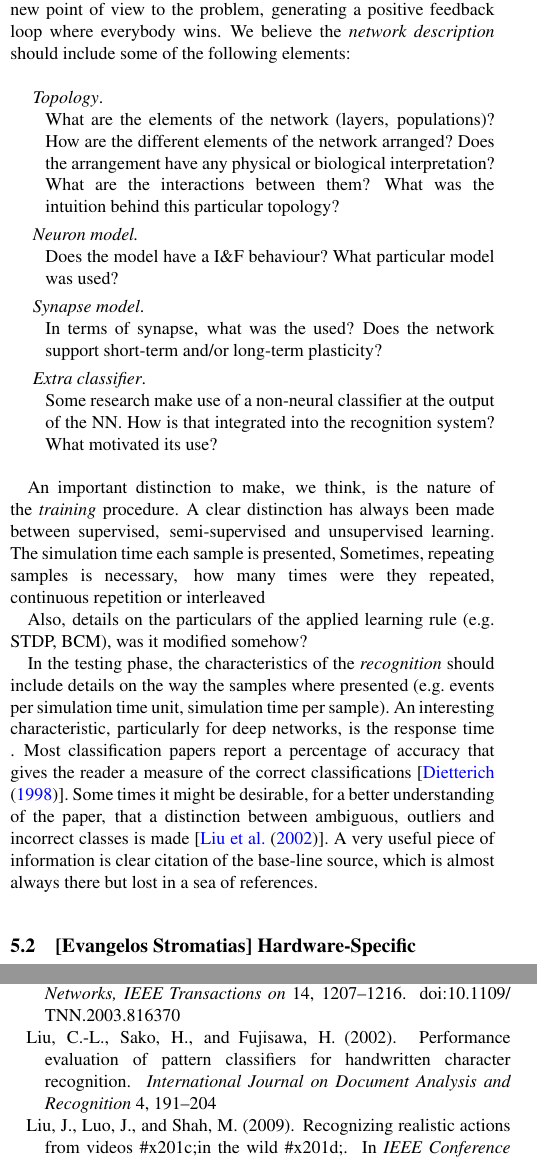
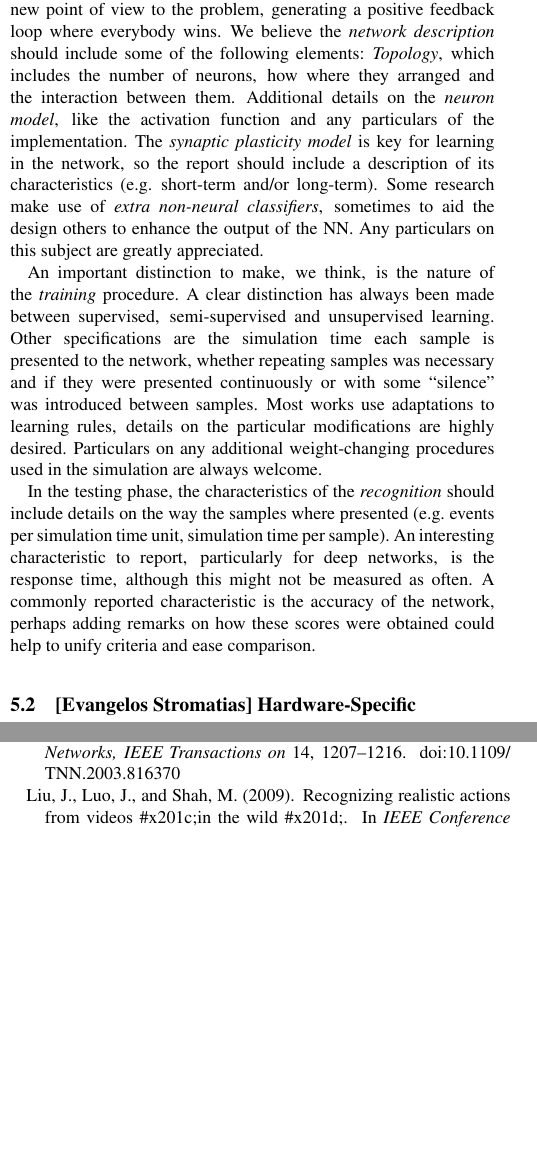
Before and after one commit to qian-liu/benchmarking, a LaTeX paper (benchmarking2015.tex, which reads 5_Evaluate.tex): two parts of the columns of pages 6 and 10 of 11, joined at a grey line, cut so that both start at the same text, the shorter picture padded with empty space. Compiled offline with pdfLaTeX.

Commit message:
text finished ... maybe

```diff
--- a/5_Evaluate.tex
+++ b/5_Evaluate.tex
@@ -53,31 +53,37 @@ We would like to assist with the following considerations.
 As we are proposing spike based data-sets or a methodology to produce them, it's desirable that the users specify whether they added any further processing either to images or spikes~[\cite{best-practice-nn-img}]. This is important, for example, if we want to use a modified set to test noisy inputs.
 
 A description of the network is most welcome, as it is the basis for the overall performance. Furthermore, sharing this designs may inspire fellow scientists to create new structures that, might take a new point of view to the problem, generating a positive feedback loop where everybody wins. We believe the \emph{network description} should include some of the following elements:
-{
-  \setlength{\leftmargini}{0.3cm}
-  \begin{itemize}
-    \item[] \hspace*{-0.3cm} \textit{Topology}. \newline
-      What are the elements of the network (layers, populations)?
-      How are the different elements of the network arranged? Does the arrangement have any physical or biological interpretation? What are the interactions between them? What was the intuition behind this particular topology?
-    \item[] \hspace*{-0.3cm} \textit{Neuron model.} \newline
-      Does the model have a I\&F behaviour? What particular model was used?
-    \item[] \hspace*{-0.3cm} \textit{Synapse model}. \newline
-      In terms of synapse, what was the  used? Does the network support short-term and/or long-term plasticity?
-    \item[] \hspace*{-0.3cm} \textit{Extra classifier}. \newline
-      Some research make use of a non-neural classifier at the output of the NN. How is that integrated into the recognition system? What motivated its use?
+%{
+%  \setlength{\leftmargini}{0.3cm}
+%  \begin{itemize}
+    %\item[] \hspace*{-0.3cm}
+    \textit{Topology}, % \newline
+    which includes the number of neurons, how where they arranged and the interaction between them.
+    %  What are the elements of the network (layers, populations)?
+    %  How are the different elements of the network arranged? Does the arrangement have any physical or biological interpretation? What are the interactions between them? What was the intuition behind this particular topology?
+    %\item[] \hspace*{-0.3cm}
+    Additional details on the \textit{neuron model}, %\newline
+    like the activation function and any particulars of the implementation.
+    %Does the model have a I\&F behaviour? What particular model was used?
+    %\item[] \hspace*{-0.3cm}
+    The \textit{synaptic plasticity model} %\newline
+    is key for learning in the network, so the report should include a description of its characteristics (e.g. short-term and/or long-term).
+    %In terms of synapse, what was the  used? Does the network support short-term and/or long-term plasticity?
+    %\item[] \hspace*{-0.3cm}
+    %\textit{Extra classifier}. %\newline
+      Some research make use of \emph{extra non-neural classifiers}, sometimes to aid the design others to enhance the output of the NN. Any particulars on this subject are greatly appreciated.
   %\item[]
-  \end{itemize}
-}
+%  \end{itemize}
+%}
 
 
+An important distinction to make, we think, is the nature of the \emph{training} procedure. A clear distinction has always been made between supervised, semi-supervised and unsupervised learning. Other specifications are the simulation time each sample is presented to the network, whether repeating samples was necessary and if they were presented continuously or with some ``silence'' was introduced between samples. Most works use adaptations to learning rules, details on the particular modifications are highly desired. Particulars on any additional weight-changing procedures used in the simulation are always welcome.
 
-An important distinction to make, we think, is the nature of the \emph{training} procedure. A clear distinction has always been made between supervised, semi-supervised and unsupervised learning. The simulation time each sample is presented,
-Sometimes, repeating samples is necessary, how many times were they repeated, continuous repetition or interleaved
+%Also, details on the particulars of the applied learning rule (e.g. STDP, BCM), was it modified somehow?
 
-Also, details on the particulars of the applied learning rule (e.g. STDP, BCM), was it modified somehow?
+In the testing phase, the characteristics of the \emph{recognition} should include details on the way the samples where presented (e.g. events per simulation time unit, simulation time per sample). An interesting characteristic to report, particularly for deep networks, is the response time, although this might not be measured as often. A commonly reported characteristic is the accuracy of the network, perhaps adding remarks on how these scores were obtained could help to unify criteria and ease comparison.
 
-In the testing phase, the characteristics of the \emph{recognition} should include details on the way the samples where presented (e.g. events per simulation time unit, simulation time per sample). An interesting characteristic, particularly for deep networks, is the response time .
-Most classification papers report a percentage of accuracy that gives the reader a measure of the correct classifications~[\cite{dietterich1998approximate}]. Some times it might be desirable, for a better understanding of the paper, that a distinction between ambiguous, outliers and incorrect classes is made~[\cite{liu2002performance}]. A very useful piece of information is clear citation of the base-line source, which is almost always there but lost in a sea of references.
+%Most classification papers report a percentage of accuracy that gives the reader a measure of the correct classifications~[\cite{dietterich1998approximate}]. Some times it might be desirable, for a better understanding of the paper, that a distinction between ambiguous, outliers and incorrect classes is made~[\cite{liu2002performance}]. A very useful piece of information is clear citation of the base-line source, which is almost always there but lost in a sea of references.
 
 %Should we report also incorrect or ambiguous? Could some ``correct'' be masking ambiguous? Were the ambiguous due to noise? Was the noise added on purpose?
 
```
